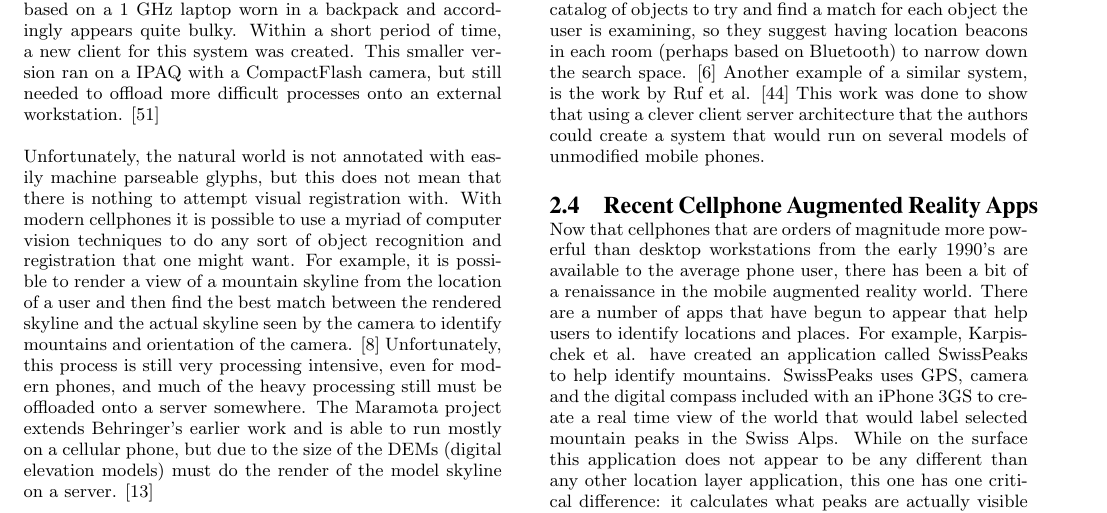
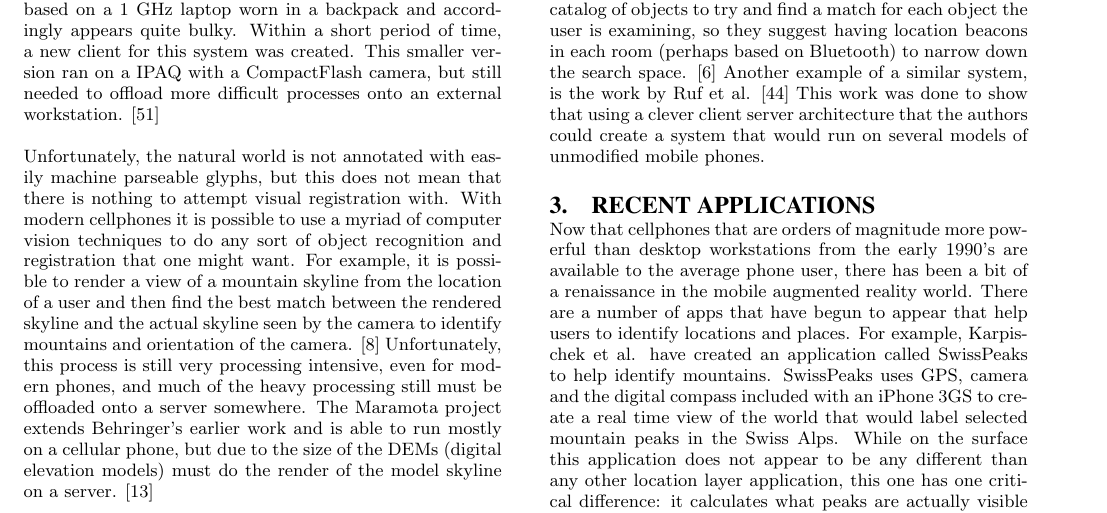
Before and after one commit to matt-beldyk/homework, a LaTeX problem sheet (masters_exam/ar_cell_paper.tex): part of page 4 of 8, cut so that both start at the same text. Compiled offline with pdfLaTeX.

Commit message:
with more editing

```diff
--- a/masters_exam/ar_cell_paper.tex
+++ b/masters_exam/ar_cell_paper.tex
@@ -88,7 +88,7 @@ It is also possible to create a system that visually recognizes buildings and ca
 
 Another application of using visual techniques to identify entities in the real world is as a museum tour guide.  Museums are tightly controlled environments with controlled lighting and quite an array of sensors for monitoring the patrons. There two factors add up to the creation of the near perfect environment for visual techniques.   There have been a number of examples of prototype systems to give museum patrons information about the displays they are interested in.  An example of this is the system created for the Swiss National Museum by Bay et al.  This system is based around a tablet PC with an USB attached camera for object recognition.  The authors used SURF features to find matches with objects between the real world and their database.  They had a fair amount of success with correct matches, but mentioned that there would be issues with searching the entire catalog of objects to try and find a match for each object the user is examining, so they suggest having location beacons in each room (perhaps based on Bluetooth) to narrow down the search space. \cite{bay2006interactive}  Another example of a similar system, is the work by Ruf et al. \cite{ruf2010mobile}  This work was done to show that using a clever client server architecture that the authors could create a system that would run on several models of unmodified mobile phones.
 
-\subsection{Recent Cellphone Augmented Reality Apps}
+\section{Recent Applications}
 Now that cellphones that are orders of magnitude more powerful than desktop workstations from the early 1990's are available to the average phone user, there has been a bit of a renaissance in the mobile augmented reality world.
 There are a number of apps that have begun to appear that help users to identify locations and places.  For example, Karpischek et al. have created an application called SwissPeaks to help identify mountains.  SwissPeaks uses GPS, camera and the digital compass included with an iPhone 3GS to create a real time view of the world that would label selected mountain peaks in the Swiss Alps.  While on the surface this application does not appear to be any different than any other location layer application, this one has one critical difference: it calculates what peaks are actually visible to the user (ones that are not occluded by other peaks.)  The authors precompute what are the visible peaks from a set of test locations (several valleys in the Swiss Alps) and then return this information via webservices to the cellphone client when asked.  The authors note issues with the accuracy of the digital compass, but addressed this issue by allowing the user to manually adjust the compass in the interface.  \cite{karpischek2009swisspeaks}
 
```
Also changed, not shown: masters_exam/ar_cell_paper.tex (2 more changed lines).
